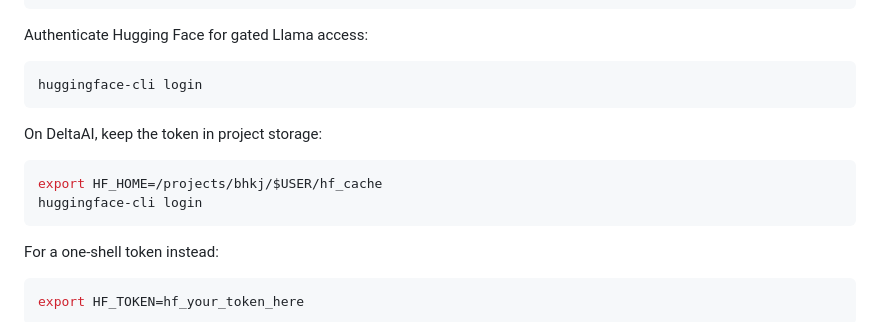
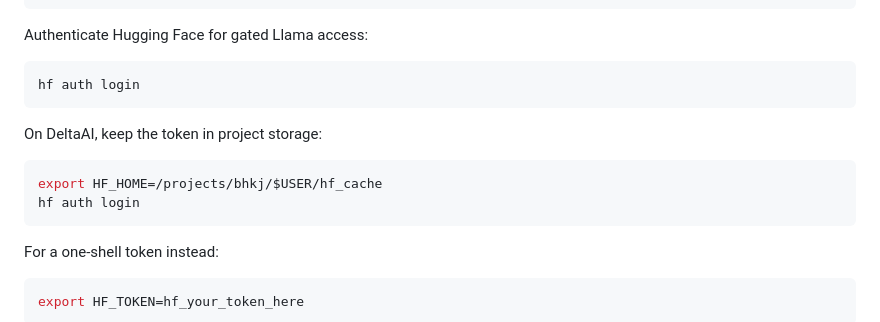
Before and after one commit to prachitgupta/starling_testing_ws, a Markdown page: README.md, the part around the change. Drawn GitHub-style.

Commit message:
Update Hugging Face auth commands

````diff
--- a/README.md
+++ b/README.md
@@ -203,14 +203,14 @@ pip install unsloth huggingface_hub
 Authenticate Hugging Face for gated Llama access:
 
 ```bash
-huggingface-cli login
+hf auth login
 ```
 
 On DeltaAI, keep the token in project storage:
 
 ```bash
 export HF_HOME=/projects/bhkj/$USER/hf_cache
-huggingface-cli login
+hf auth login
 ```
 
 For a one-shell token instead:
````
Also changed, not shown: NCSA_COMMANDS.md (+1 -1 lines).
